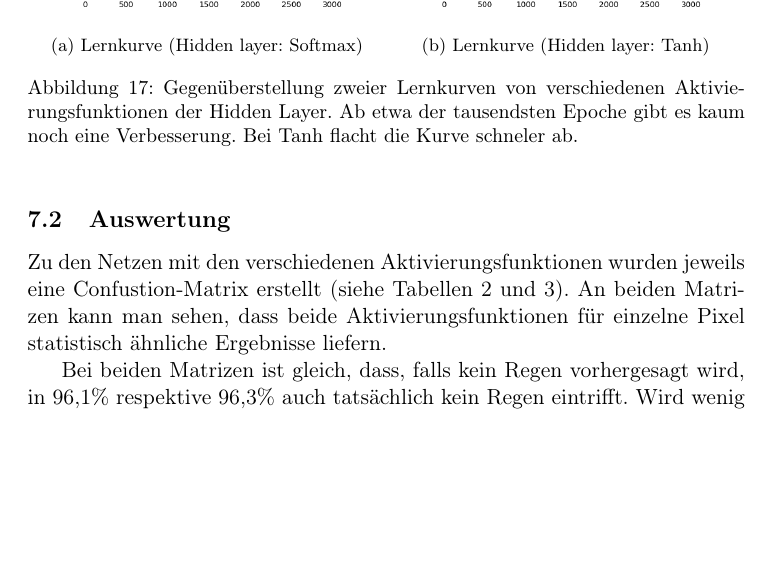
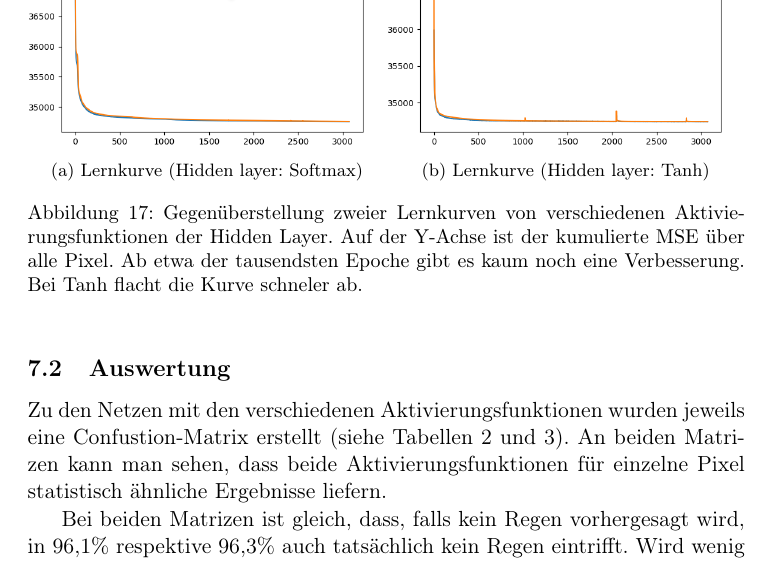
Before and after one commit to thgnaedi/DeepRain, a LaTeX paper (Docs/Langdokumentation.tex, which reads Docs/Klassifizierung.tex): part of page 27 of 33, cut so that both start at the same text, the shorter picture padded with empty space. Compiled offline with pdfLaTeX.

Commit message:
Bilder gecroppt, Abbildungsbeschreibung

```diff
--- a/Docs/Klassifizierung.tex
+++ b/Docs/Klassifizierung.tex
@@ -29,7 +29,7 @@ In Abbildung~\ref{fig:lernkurven} sind die Lernkurven des Trainings nebeneinande
 \caption{Lernkurve (Hidden layer: Tanh)}
 \label{fig:lernkurveTanh}
 \end{subfigure}%
-\caption[Lernkurven verschiedener Aktivierungsfkt. der Hidden Layer]{Gegenüberstellung zweier Lernkurven von verschiedenen Aktivierungsfunktionen der Hidden Layer. Ab etwa der tausendsten Epoche gibt es kaum noch eine Verbesserung. Bei Tanh flacht die Kurve schneler ab.}
+\caption[Lernkurven verschiedener Aktivierungsfkt. der Hidden Layer]{Gegenüberstellung zweier Lernkurven von verschiedenen Aktivierungsfunktionen der Hidden Layer. Auf der Y-Achse ist der kumulierte MSE über alle Pixel. Ab etwa der tausendsten Epoche gibt es kaum noch eine Verbesserung. Bei Tanh flacht die Kurve schneler ab.}
 \label{fig:lernkurven}
 \end{figure}
 
```
Also changed, not shown: Docs/pics/lernkurve_activationHidden-softmax_activationOutput-softmax.png, Docs/pics/lernkurve_activationHidden-tanh_activationOutput-softmax.png.
